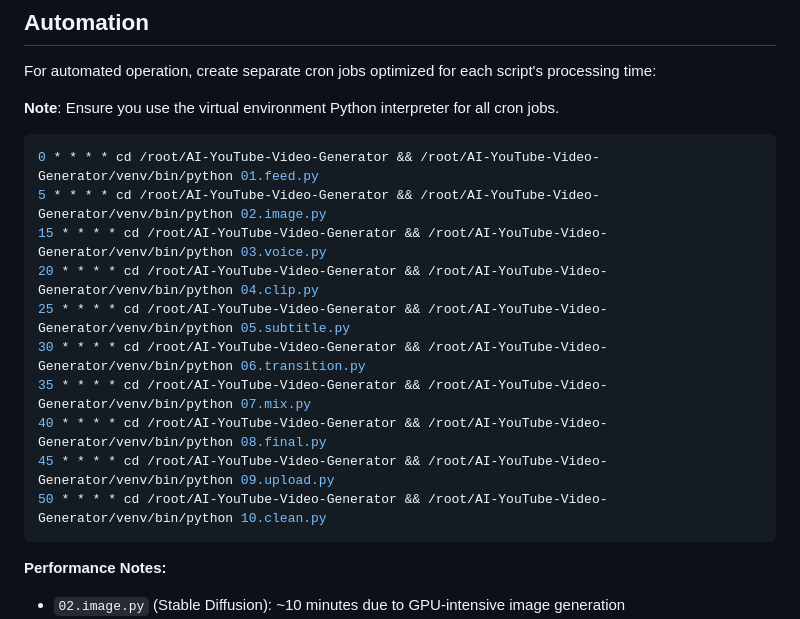
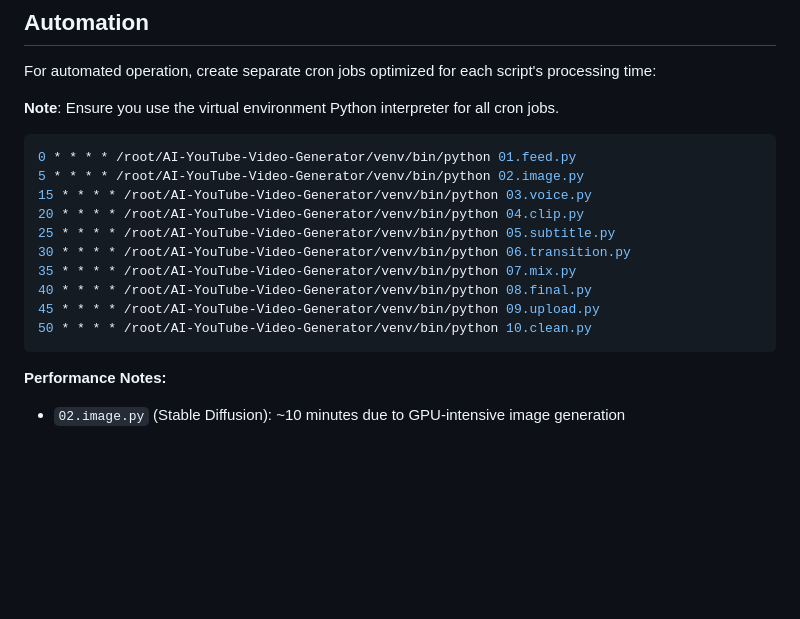
Before and after one commit to tuvshinorg/AI-YouTube-Video-Generator, a Markdown page: README.md, the part around the change. Drawn GitHub-style; blank space fills up the shorter version.

Commit message:
2025-06-09

````diff
--- a/README.md
+++ b/README.md
@@ -290,16 +290,16 @@ For automated operation, create separate cron jobs optimized for each script's p
 **Note**: Ensure you use the virtual environment Python interpreter for all cron jobs.
 
 ```bash
-0 * * * * cd /root/AI-YouTube-Video-Generator && /root/AI-YouTube-Video-Generator/venv/bin/python 01.feed.py
-5 * * * * cd /root/AI-YouTube-Video-Generator && /root/AI-YouTube-Video-Generator/venv/bin/python 02.image.py
-15 * * * * cd /root/AI-YouTube-Video-Generator && /root/AI-YouTube-Video-Generator/venv/bin/python 03.voice.py
-20 * * * * cd /root/AI-YouTube-Video-Generator && /root/AI-YouTube-Video-Generator/venv/bin/python 04.clip.py
-25 * * * * cd /root/AI-YouTube-Video-Generator && /root/AI-YouTube-Video-Generator/venv/bin/python 05.subtitle.py
-30 * * * * cd /root/AI-YouTube-Video-Generator && /root/AI-YouTube-Video-Generator/venv/bin/python 06.transition.py
-35 * * * * cd /root/AI-YouTube-Video-Generator && /root/AI-YouTube-Video-Generator/venv/bin/python 07.mix.py
-40 * * * * cd /root/AI-YouTube-Video-Generator && /root/AI-YouTube-Video-Generator/venv/bin/python 08.final.py
-45 * * * * cd /root/AI-YouTube-Video-Generator && /root/AI-YouTube-Video-Generator/venv/bin/python 09.upload.py
-50 * * * * cd /root/AI-YouTube-Video-Generator && /root/AI-YouTube-Video-Generator/venv/bin/python 10.clean.py
+0 * * * * /root/AI-YouTube-Video-Generator/venv/bin/python 01.feed.py
+5 * * * * /root/AI-YouTube-Video-Generator/venv/bin/python 02.image.py
+15 * * * * /root/AI-YouTube-Video-Generator/venv/bin/python 03.voice.py
+20 * * * * /root/AI-YouTube-Video-Generator/venv/bin/python 04.clip.py
+25 * * * * /root/AI-YouTube-Video-Generator/venv/bin/python 05.subtitle.py
+30 * * * * /root/AI-YouTube-Video-Generator/venv/bin/python 06.transition.py
+35 * * * * /root/AI-YouTube-Video-Generator/venv/bin/python 07.mix.py
+40 * * * * /root/AI-YouTube-Video-Generator/venv/bin/python 08.final.py
+45 * * * * /root/AI-YouTube-Video-Generator/venv/bin/python 09.upload.py
+50 * * * * /root/AI-YouTube-Video-Generator/venv/bin/python 10.clean.py
 ```
 
 **Performance Notes:**
````
